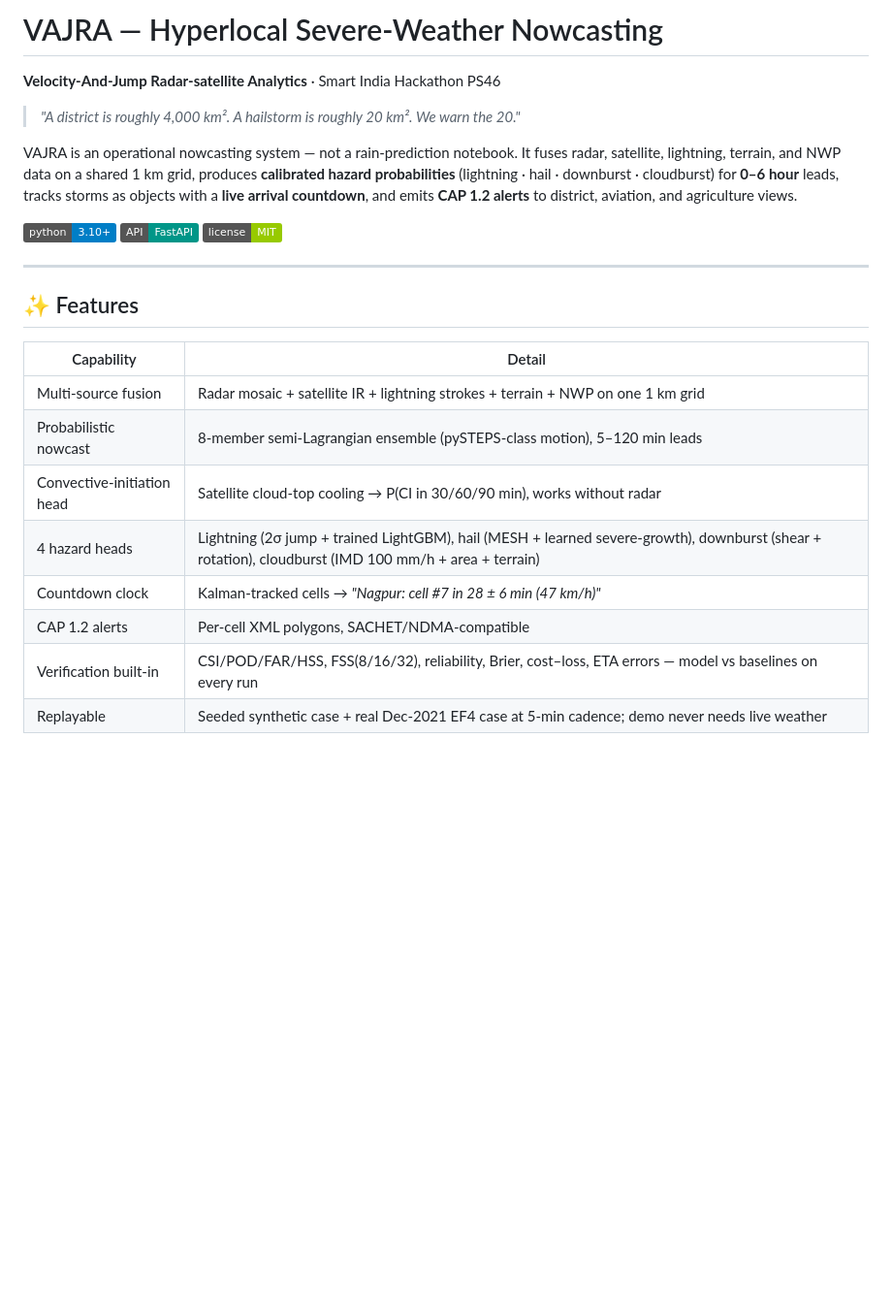
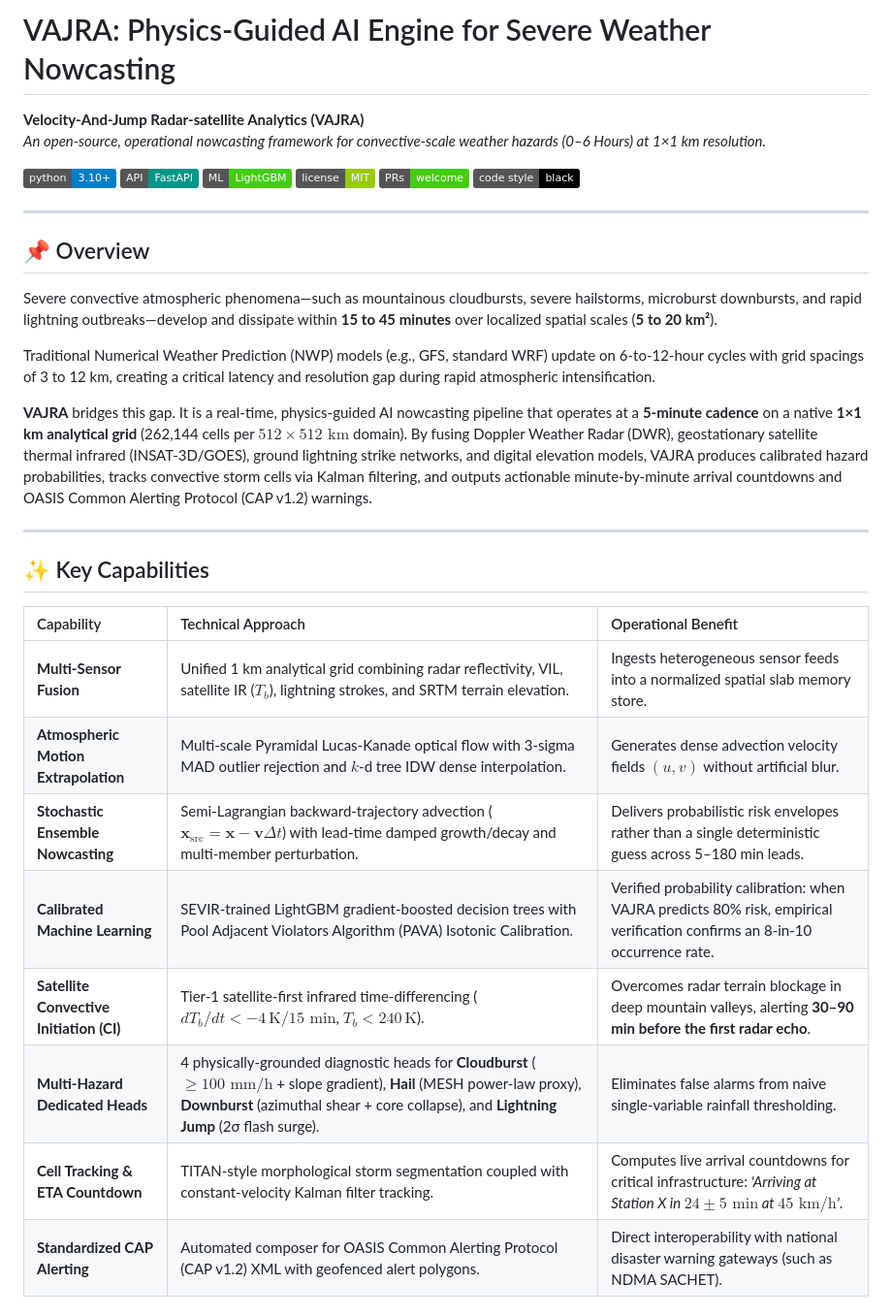
Before and after one commit to git-lakshy/vajra, a Markdown page: README.md, the part around one of its changes. Shown at 97% size. Rendered like a GitHub page; badges without logos; blank space fills up the shorter version.

```diff
--- a/README.md
+++ b/README.md
@@ -1,30 +1,37 @@
-# VAJRA — Hyperlocal Severe-Weather Nowcasting
+# VAJRA: Physics-Guided AI Engine for Severe Weather Nowcasting
 
-**Velocity-And-Jump Radar-satellite Analytics** · Smart India Hackathon PS46
+**Velocity-And-Jump Radar-satellite Analytics (VAJRA)**
+*An open-source, operational nowcasting framework for convective-scale weather hazards (0–6 Hours) at 1×1 km resolution.*
 
-> *"A district is roughly 4,000 km². A hailstorm is roughly 20 km². We warn the 20."*
-
-VAJRA is an operational nowcasting system — not a rain-prediction notebook. It fuses
-radar, satellite, lightning, terrain, and NWP data on a shared 1 km grid, produces
-**calibrated hazard probabilities** (lightning · hail · downburst · cloudburst) for
-**0–6 hour** leads, tracks storms as objects with a **live arrival countdown**, and
-emits **CAP 1.2 alerts** to district, aviation, and agriculture views.
-
-![Python 3.10+](https://img.shields.io/badge/python-3.10%2B-blue)
-![FastAPI](https://img.shields.io/badge/API-FastAPI-009688)
-![License: MIT](https://img.shields.io/badge/license-MIT-green)
+[![Python 3.10+](https://img.shields.io/badge/python-3.10%2B-blue.svg)](https://www.python.org/)
+[![FastAPI](https://img.shields.io/badge/API-FastAPI-009688.svg)](https://fastapi.tiangolo.com/)
+[![LightGBM](https://img.shields.io/badge/ML-LightGBM-brightgreen.svg)](https://lightgbm.readthedocs.io/)
+[![License: MIT](https://img.shields.io/badge/license-MIT-green.svg)](LICENSE)
+[![PRs Welcome](https://img.shields.io/badge/PRs-welcome-brightgreen.svg)](https://github.com/git-lakshy/vajra/pulls)
+[![Code Style: Black](https://img.shields.io/badge/code%20style-black-000000.svg)](https://github.com/psf/black)
 
 ---
 
-## ✨ Features
+## 📌 Overview
 
-| Capability | Detail |
-|---|---|
-| Multi-source fusion | Radar mosaic + satellite IR + lightning strokes + terrain + NWP on one 1 km grid |
-| Probabilistic nowcast | 8-member semi-Lagrangian ensemble (pySTEPS-class motion), 5–120 min leads |
-| Convective-initiation head | Satellite cloud-top cooling → P(CI in 30/60/90 min), works without radar |
-| 4 hazard heads | Lightning (2σ jump + trained LightGBM), hail (MESH + learned severe-growth), downburst (shear + rotation), cloudburst (IMD 100 mm/h + area + terrain) |
-| Countdown clock | Kalman-tracked cells → *"Nagpur: cell #7 in 28 ± 6 min (47 km/h)"* |
-| CAP 1.2 alerts | Per-cell XML polygons, SACHET/NDMA-compatible |
-| Verification built-in | CSI/POD/FAR/HSS, FSS(8/16/32), reliability, Brier, cost–loss, ETA errors — model vs baselines on every run |
-| Replayable | Seeded synthetic case + real Dec-2021 EF4 case at 5-min cadence; demo never needs live weather |
+Severe convective atmospheric phenomena—such as mountainous cloudbursts, severe hailstorms, microburst downbursts, and rapid lightning outbreaks—develop and dissipate within **15 to 45 minutes** over localized spatial scales (**5 to 20 km²**).
+
+Traditional Numerical Weather Prediction (NWP) models (e.g., GFS, standard WRF) update on 6-to-12-hour cycles with grid spacings of 3 to 12 km, creating a critical latency and resolution gap during rapid atmospheric intensification.
+
+**VAJRA** bridges this gap. It is a real-time, physics-guided AI nowcasting pipeline that operates at a **5-minute cadence** on a native **1×1 km analytical grid** (262,144 cells per $512 \times 512\text{ km}$ domain). By fusing Doppler Weather Radar (DWR), geostationary satellite thermal infrared (INSAT-3D/GOES), ground lightning strike networks, and digital elevation models, VAJRA produces calibrated hazard probabilities, tracks convective storm cells via Kalman filtering, and outputs actionable minute-by-minute arrival countdowns and OASIS Common Alerting Protocol (CAP v1.2) warnings.
+
+---
+
+## ✨ Key Capabilities
+
+| Capability | Technical Approach | Operational Benefit |
+| :--- | :--- | :--- |
+| **Multi-Sensor Fusion** | Unified 1 km analytical grid combining radar reflectivity, VIL, satellite IR ($T_b$), lightning strokes, and SRTM terrain elevation. | Ingests heterogeneous sensor feeds into a normalized spatial slab memory store. |
+| **Atmospheric Motion Extrapolation** | Multi-scale Pyramidal Lucas-Kanade optical flow with 3-sigma MAD outlier rejection and $k$-d tree IDW dense interpolation. | Generates dense advection velocity fields $(u, v)$ without artificial blur. |
+| **Stochastic Ensemble Nowcasting** | Semi-Lagrangian backward-trajectory advection ($\mathbf{x}_{\text{src}} = \mathbf{x} - \mathbf{v}\Delta t$) with lead-time damped growth/decay and multi-member perturbation. | Delivers probabilistic risk envelopes rather than a single deterministic guess across 5–180 min leads. |
+| **Calibrated Machine Learning** | SEVIR-trained LightGBM gradient-boosted decision trees with Pool Adjacent Violators Algorithm (PAVA) Isotonic Calibration. | Verified probability calibration: when VAJRA predicts 80% risk, empirical verification confirms an 8-in-10 occurrence rate. |
+| **Satellite Convective Initiation (CI)** | Tier-1 satellite-first infrared time-differencing ($dT_b/dt < -4\,\text{K}/15\text{ min}$, $T_b < 240\,\text{K}$). | Overcomes radar terrain blockage in deep mountain valleys, alerting **30–90 min before the first radar echo**. |
+| **Multi-Hazard Dedicated Heads** | 4 physically-grounded diagnostic heads for **Cloudburst** ($\ge 100\text{ mm/h}$ + slope gradient), **Hail** (MESH power-law proxy), **Downburst** (azimuthal shear + core collapse), and **Lightning Jump** (2σ flash surge). | Eliminates false alarms from naive single-variable rainfall thresholding. |
+| **Cell Tracking & ETA Countdown** | TITAN-style morphological storm segmentation coupled with constant-velocity Kalman filter tracking. | Computes live arrival countdowns for critical infrastructure: *'Arriving at Station X in $24 \pm 5\text{ min}$ at $45\text{ km/h}$'*. |
+| **Standardized CAP Alerting** | Automated composer for OASIS Common Alerting Protocol (CAP v1.2) XML with geofenced alert polygons. | Direct interoperability with national disaster warning gateways (such as NDMA SACHET). |
+
```
Also changed, not shown: other parts of README.md (+162 -125 lines).
